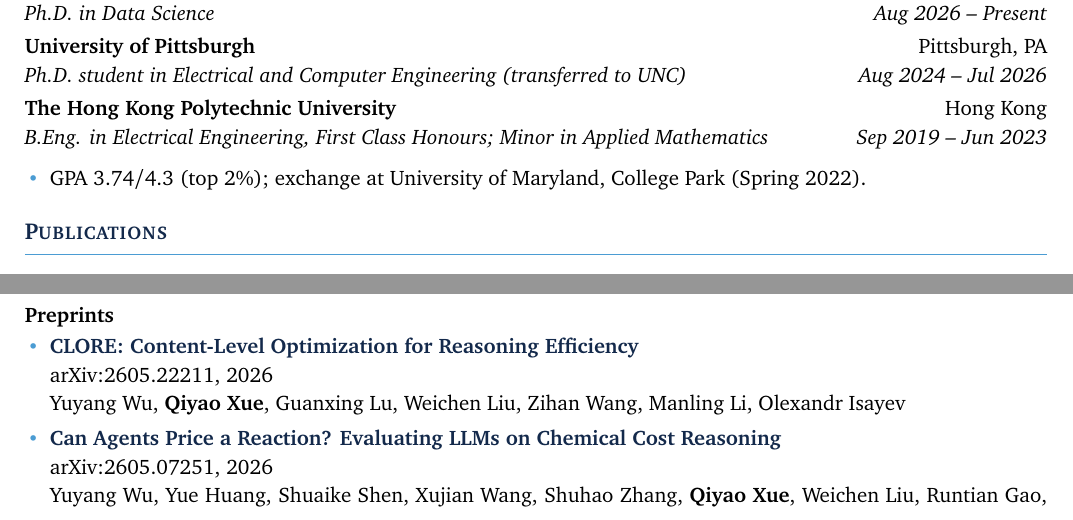
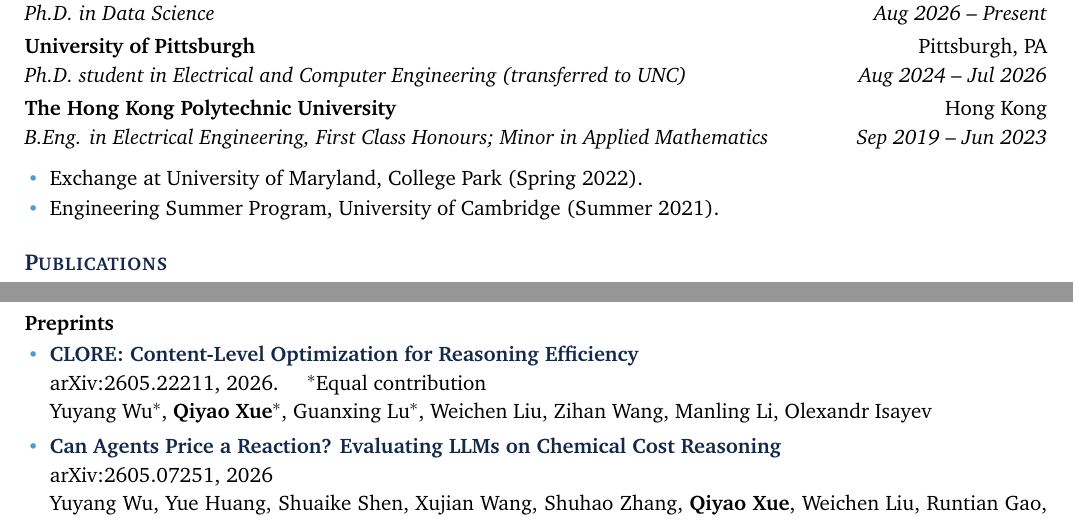
Before and after one commit to xue-qi-yao/xue-qi-yao.github.io, a LaTeX CV (_cv/cv.tex): two parts of pages 1 and 2 of 2, joined at a grey line, cut so that both start at the same text. Compiled offline with pdfLaTeX.

Commit message:
Update the CV: CLORE co-first authors, Cambridge program, drop GPA
Mark the first three CLORE authors as equal contribution, add the 2021
Cambridge Engineering Summer Program under PolyU, and remove the GPA
line from Education. Rebuild assets/pdf/cv.pdf.

Co-Authored-By: Claude Opus 5.5 <noreply@anthropic.com>

```diff
--- a/_cv/cv.tex
+++ b/_cv/cv.tex
@@ -73,7 +73,8 @@
       {B.Eng. in Electrical Engineering, First Class Honours; Minor in Applied Mathematics}{Sep 2019 -- Jun 2023}
 \vspace{-0.4em}
 \begin{itemize}
-  \item GPA 3.74/4.3 (top 2\%); exchange at University of Maryland, College Park (Spring 2022).
+  \item Exchange at University of Maryland, College Park (Spring 2022).
+  \item Engineering Summer Program, University of Cambridge (Summer 2021).
 \end{itemize}
 
 %--------------------------------------------------------------------
@@ -105,9 +106,9 @@
 
 \needspace{5\baselineskip}\textbf{Preprints}
 \begin{itemize}[itemsep=0.3em]
-  \pub{Yuyang Wu, \me, Guanxing Lu, Weichen Liu, Zihan Wang, Manling Li, Olexandr Isayev}
+  \pub{Yuyang Wu$^*$, \me$^*$, Guanxing Lu$^*$, Weichen Liu, Zihan Wang, Manling Li, Olexandr Isayev}
       {\href{https://arxiv.org/pdf/2605.22211}{CLORE: Content-Level Optimization for Reasoning Efficiency}}
-      {arXiv:2605.22211, 2026}
+      {arXiv:2605.22211, 2026. \quad $^*$Equal contribution}
   \pub{Yuyang Wu, Yue Huang, Shuaike Shen, Xujian Wang, Shuhao Zhang, \me, Weichen Liu, Runtian Gao, Jian Ma,
        Xiangliang Zhang, Olexandr Isayev}
       {\href{https://arxiv.org/pdf/2605.07251}{Can Agents Price a Reaction? Evaluating LLMs on Chemical Cost Reasoning}}
```
Also changed, not shown: assets/pdf/cv.pdf.
